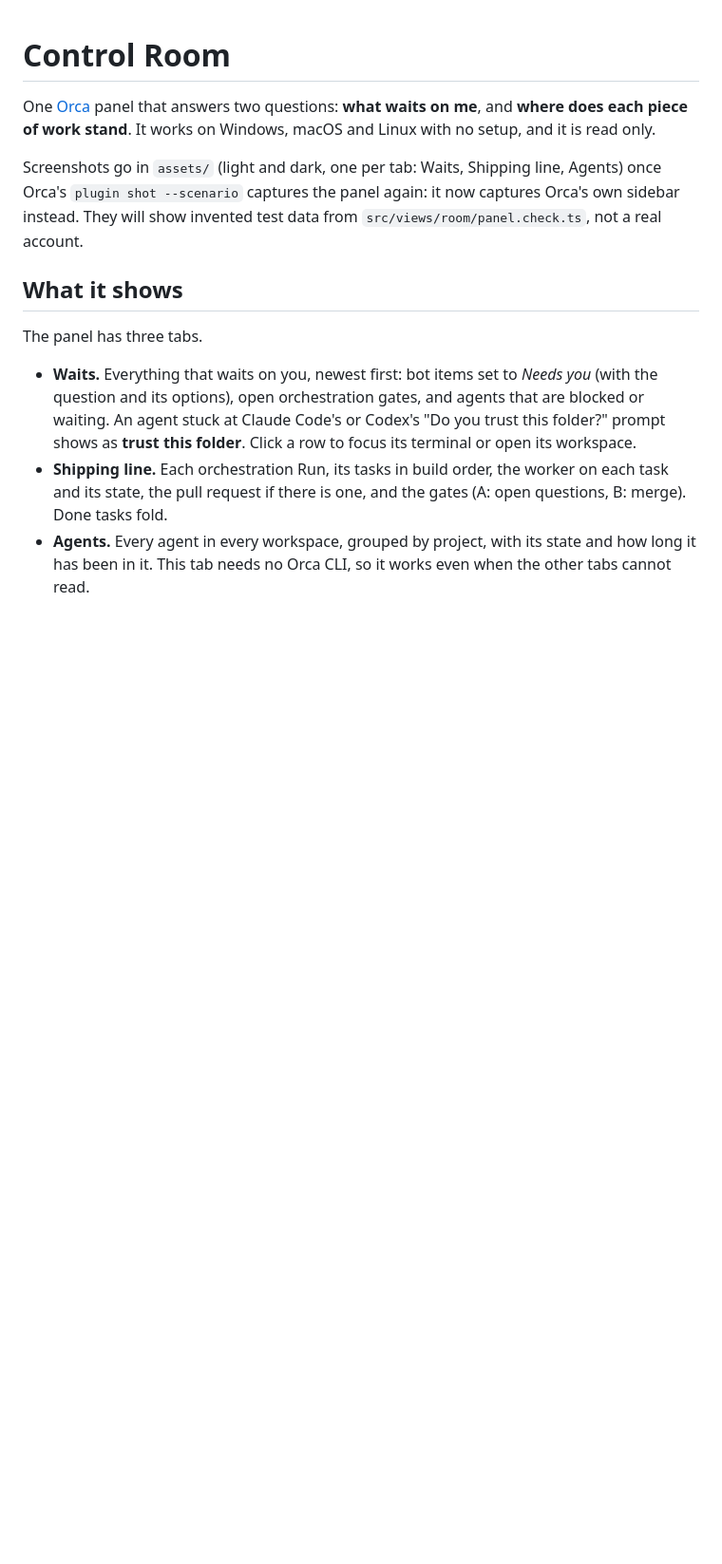
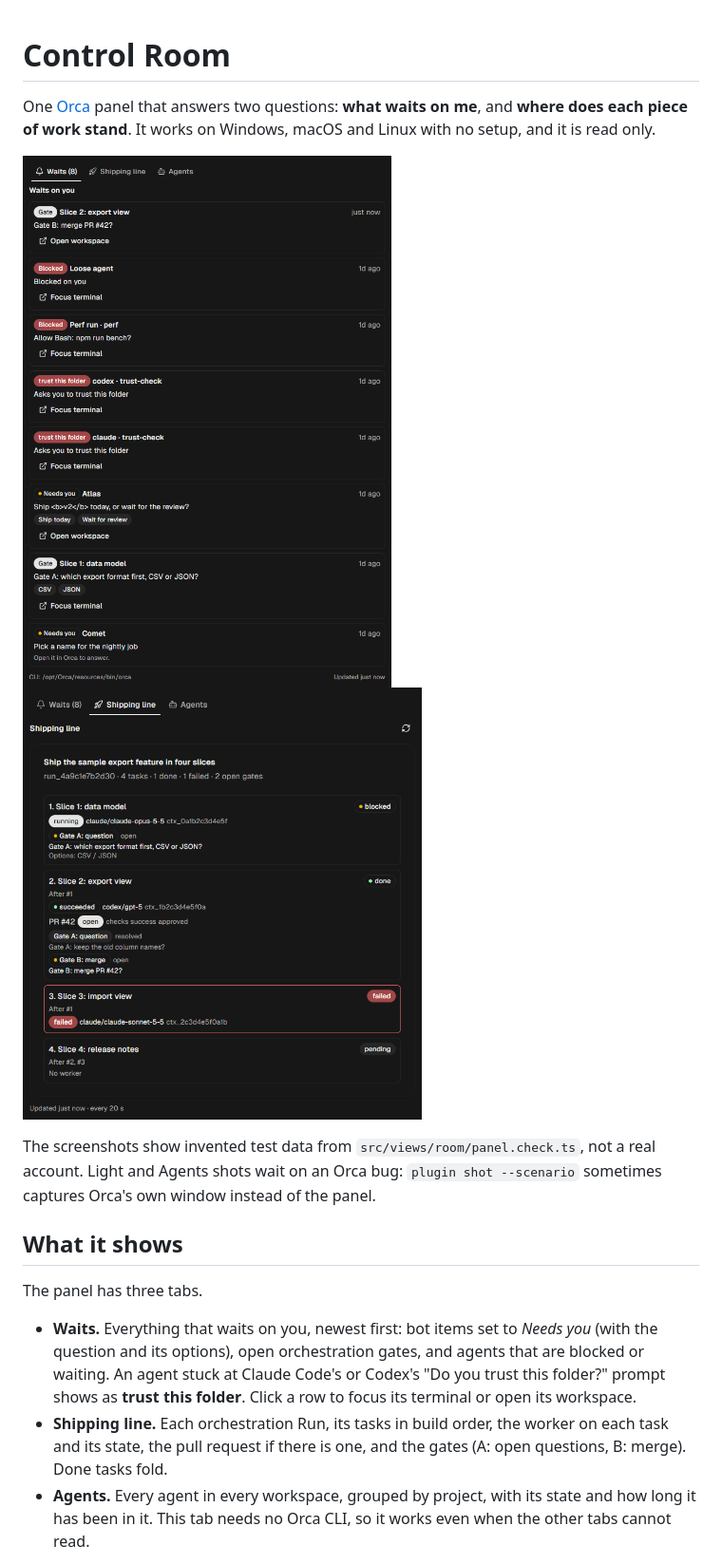
Before and after one commit to itsmanelvelasco/orca-control-room, a Markdown page: README.md, the part around the change. Shown at 95% size. GitHub-like rendering; pictures changed too: assets/line-dark.png (added), assets/waits-dark.png (added); blank space fills up the shorter version.

```diff
--- a/README.md
+++ b/README.md
@@ -2,7 +2,9 @@
 
 One [Orca](https://github.com/stablyai/orca) panel that answers two questions: **what waits on me**, and **where does each piece of work stand**. It works on Windows, macOS and Linux with no setup, and it is read only.
 
-Screenshots go in `assets/` (light and dark, one per tab: Waits, Shipping line, Agents) once Orca's `plugin shot --scenario` captures the panel again: it now captures Orca's own sidebar instead. They will show invented test data from `src/views/room/panel.check.ts`, not a real account.
+<img src="assets/waits-dark.png" width="420" alt="The Waits tab: eight waits, newest first, each with who, what and since when"> <img src="assets/line-dark.png" width="420" alt="The Shipping line tab: one Run with four tasks, their workers, a pull request and two gates">
+
+The screenshots show invented test data from `src/views/room/panel.check.ts`, not a real account. Light and Agents shots wait on an Orca bug: `plugin shot --scenario` sometimes captures Orca's own window instead of the panel.
 
 ## What it shows
 
```
Also changed, not shown: changelog.d/2026-11-24-pr8.md (added, +8 -0 lines).
